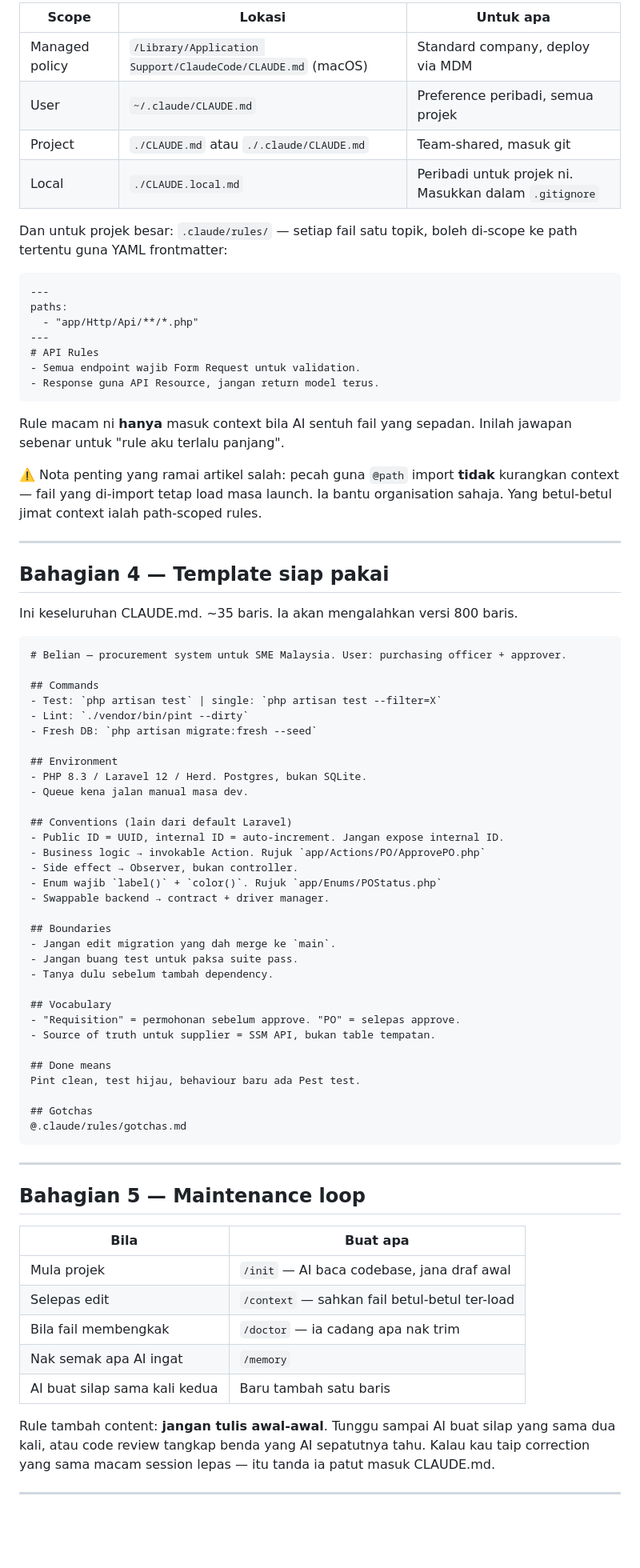
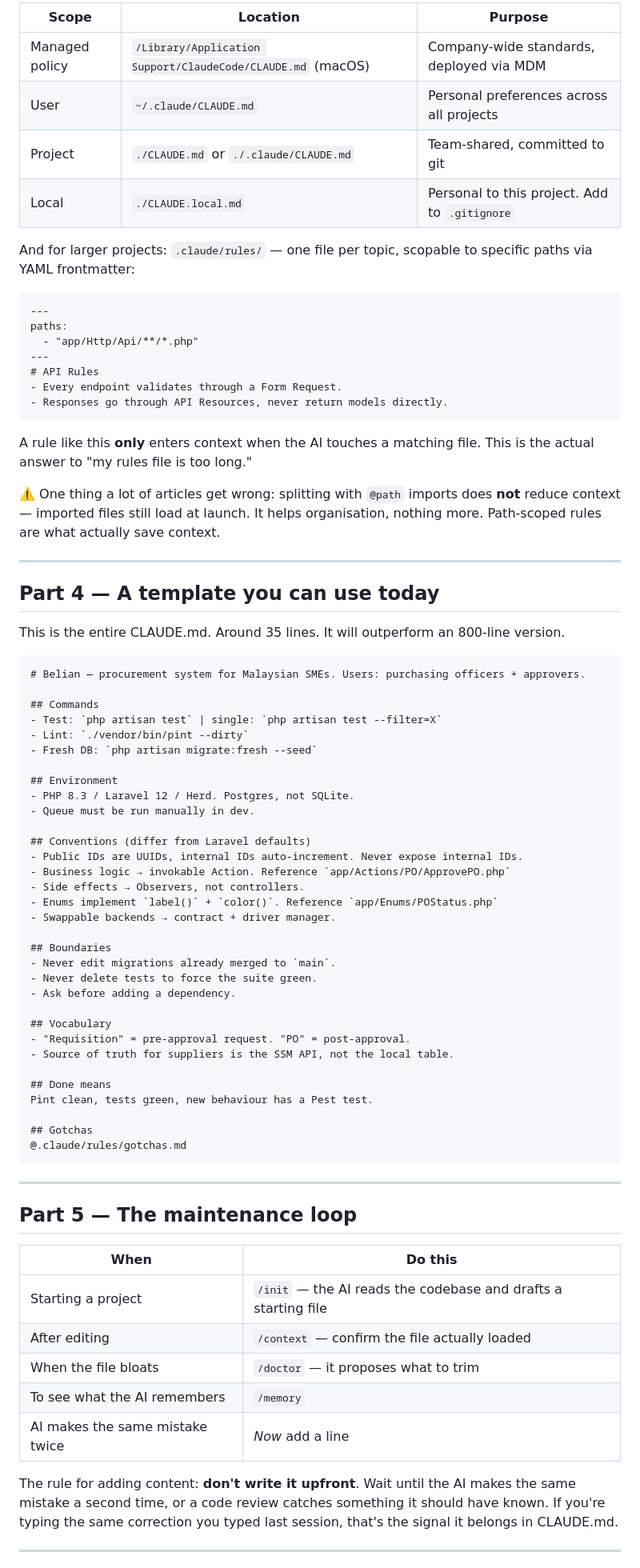
Before and after one commit to developers-hub-my/website, a Markdown page: content/blog/demo.md, the part around one of its changes. Shown at 80% size. Rendered like a GitHub page; blank space fills up the shorter version.

Commit message:
content(blog): update "demo"

````diff
--- a/content/blog/demo.md
+++ b/content/blog/demo.md
@@ -148,13 +140,12 @@ Bukan satu fail. Ada empat lapisan, load dari paling luas ke paling spesifik:
 
-| Scope | Lokasi | Untuk apa |
-| --- | --- | --- |
-| Managed policy | `/Library/Application Support/ClaudeCode/CLAUDE.md` (macOS) | Standard company, deploy via MDM |
-| User | `~/.claude/CLAUDE.md` | Preference peribadi, semua projek |
-| Project | `./CLAUDE.md` atau `./.claude/CLAUDE.md` | Team-shared, masuk git |
-| Local | `./CLAUDE.local.md` | Peribadi untuk projek ni. Masukkan dalam `.gitignore` |
+| Scope | Location | Purpose |
+|---|---|---|
+| Managed policy | `/Library/Application Support/ClaudeCode/CLAUDE.md` (macOS) | Company-wide standards, deployed via MDM |
+| User | `~/.claude/CLAUDE.md` | Personal preferences across all projects |
+| Project | `./CLAUDE.md` or `./.claude/CLAUDE.md` | Team-shared, committed to git |
+| Local | `./CLAUDE.local.md` | Personal to this project. Add to `.gitignore` |
 
-Dan untuk projek besar: `.claude/rules/` — setiap fail satu topik, boleh
-di-scope ke path tertentu guna YAML frontmatter:
+And for larger projects: `.claude/rules/` — one file per topic, scopable to specific paths via YAML frontmatter:
 
 ```markdown
 ---
@@ -162,25 +153,22 @@ paths:
   - "app/Http/Api/**/*.php"
 ---
 # API Rules
-- Semua endpoint wajib Form Request untuk validation.
-- Response guna API Resource, jangan return model terus.
+- Every endpoint validates through a Form Request.
+- Responses go through API Resources, never return models directly.
 ```
 
-Rule macam ni **hanya** masuk context bila AI sentuh fail yang sepadan.
-Inilah jawapan sebenar untuk "rule aku terlalu panjang".
+A rule like this **only** enters context when the AI touches a matching file. This is the actual answer to "my rules file is too long."
 
-⚠️ Nota penting yang ramai artikel salah: pecah guna `@path` import **tidak**
-kurangkan context — fail yang di-import tetap load masa launch. Ia bantu
-organisation sahaja. Yang betul-betul jimat context ialah path-scoped rules.
+⚠️ One thing a lot of articles get wrong: splitting with `@path` imports does **not** reduce context — imported files still load at launch. It helps organisation, nothing more. Path-scoped rules are what actually save context.
 
-***
+---
 
-## Bahagian 4 — Template siap pakai
+## Part 4 — A template you can use today
 
-Ini keseluruhan CLAUDE.md. \~35 baris. Ia akan mengalahkan versi 800 baris.
+This is the entire CLAUDE.md. Around 35 lines. It will outperform an 800-line version.
 
 ```markdown
-# Belian — procurement system untuk SME Malaysia. User: purchasing officer + approver.
+# Belian — procurement system for Malaysian SMEs. Users: purchasing officers + approvers.
 
 ## Commands
 - Test: `php artisan test` | single: `php artisan test --filter=X`
@@ -188,48 +176,45 @@ Ini keseluruhan CLAUDE.md. \~35 baris. Ia akan mengalahkan versi 800 baris.
 - Fresh DB: `php artisan migrate:fresh --seed`
 
 ## Environment
-- PHP 8.3 / Laravel 12 / Herd. Postgres, bukan SQLite.
-- Queue kena jalan manual masa dev.
+- PHP 8.3 / Laravel 12 / Herd. Postgres, not SQLite.
+- Queue must be run manually in dev.
 
-## Conventions (lain dari default Laravel)
-- Public ID = UUID, internal ID = auto-increment. Jangan expose internal ID.
-- Business logic → invokable Action. Rujuk `app/Actions/PO/ApprovePO.php`
-- Side effect → Observer, bukan controller.
-- Enum wajib `label()` + `color()`. Rujuk `app/Enums/POStatus.php`
-- Swappable backend → contract + driver manager.
+## Conventions (differ from Laravel defaults)
+- Public IDs are UUIDs, internal IDs auto-increment. Never expose internal IDs.
+- Business logic → invokable Action. Reference `app/Actions/PO/ApprovePO.php`
+- Side effects → Observers, not controllers.
+- Enums implement `label()` + `color()`. Reference `app/Enums/POStatus.php`
+- Swappable backends → contract + driver manager.
 
 ## Boundaries
-- Jangan edit migration yang dah merge ke `main`.
-- Jangan buang test untuk paksa suite pass.
-- Tanya dulu sebelum tambah dependency.
+- Never edit migrations already merged to `main`.
+- Never delete tests to force the suite green.
+- Ask before adding a dependency.
 
 ## Vocabulary
-- "Requisition" = permohonan sebelum approve. "PO" = selepas approve.
-- Source of truth untuk supplier = SSM API, bukan table tempatan.
+- "Requisition" = pre-approval request. "PO" = post-approval.
+- Source of truth for suppliers is the SSM API, not the local table.
 
 ## Done means
-Pint clean, test hijau, behaviour baru ada Pest test.
+Pint clean, tests green, new behaviour has a Pest test.
 
 ## Gotchas
 @.claude/rules/gotchas.md
 ```
 
-***
+---
 
-## Bahagian 5 — Maintenance loop
+## Part 5 — The maintenance loop
 
-| Bila | Buat apa |
-| --- | --- |
-| Mula projek | `/init` — AI baca codebase, jana draf awal |
-| Selepas edit | `/context` — sahkan fail betul-betul ter-load |
-| Bila fail membengkak | `/doctor` — ia cadang apa nak trim |
-| Nak semak apa AI ingat | `/memory` |
-| AI buat silap sama kali kedua | Baru tambah satu baris |
+| When | Do this |
+|---|---|
+| Starting a project | `/init` — the AI reads the codebase and drafts a starting file |
+| After editing | `/context` — confirm the file actually loaded |
+| When the file bloats | `/doctor` — it proposes what to trim |
+| To see what the AI remembers | `/memory` |
+| AI makes the same mistake twice | *Now* add a line |
 
-Rule tambah content: **jangan tulis awal-awal**. Tunggu sampai AI buat silap
-yang sama dua kali, atau code review tangkap benda yang AI sepatutnya tahu.
-Kalau kau taip correction yang sama macam session lepas — itu tanda ia patut
-masuk CLAUDE.md.
+The rule for adding content: **don't write it upfront**. Wait until the AI makes the same mistake a second time, or a code review catches something it should have known. If you're typing the same correction you typed last session, that's the signal it belongs in CLAUDE.md.
 
-***
+---
 
````
Also changed, not shown: other parts of content/blog/demo.md (+89 -98 lines).
